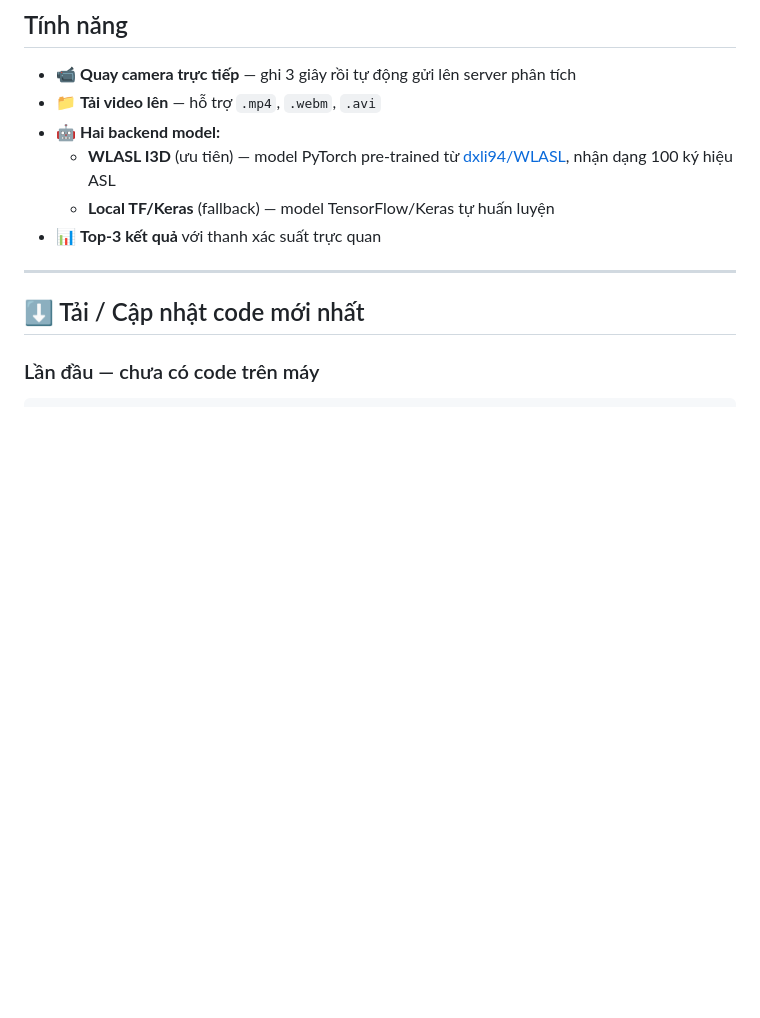
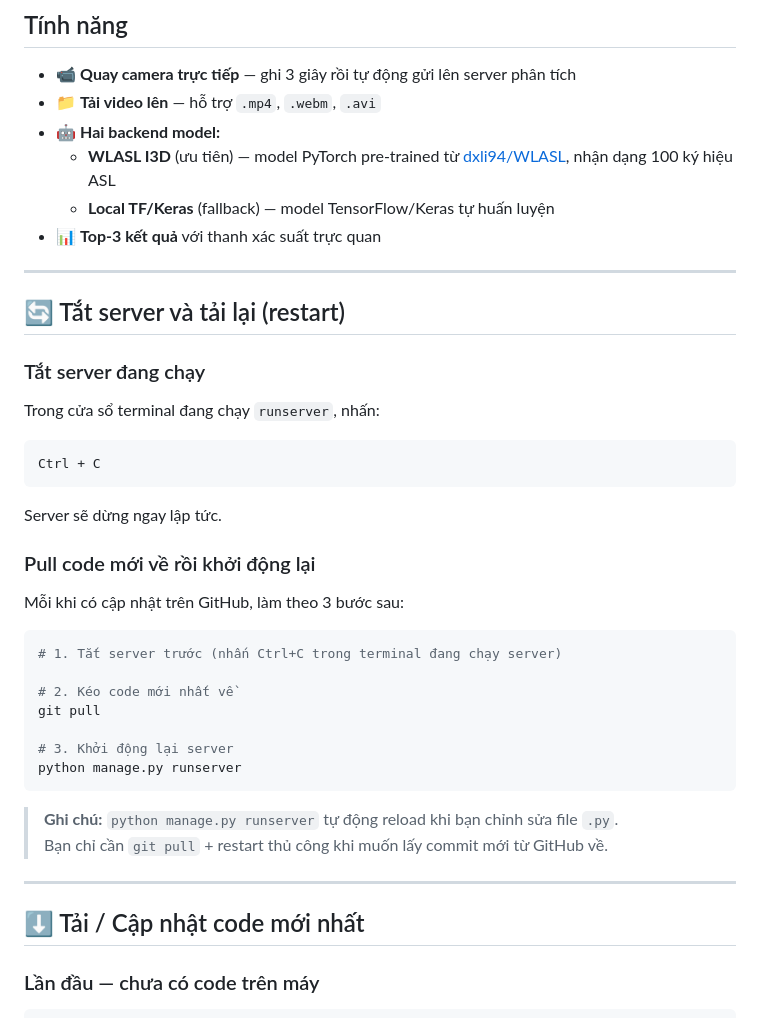
Before and after one commit to panno1vn/sign_language_web, a Markdown page: README.md, the part around the change. Rendered like a GitHub page; blank space fills up the shorter version.

Commit message:
docs: add server restart and git pull instructions to README
Co-authored-by: panno1vn <146850146+panno1vn@users.noreply.github.com>
Agent-Logs-Url: https://github.com/panno1vn/sign_language_web/sessions/f0bdb7df-25fe-44af-9aa3-4dc756be013f

````diff
--- a/README.md
+++ b/README.md
@@ -10,6 +10,37 @@ Web app Django nhận dạng ngôn ngữ ký hiệu Mỹ (ASL) từ video camera
   - **WLASL I3D** (ưu tiên) — model PyTorch pre-trained từ [dxli94/WLASL](https://github.com/dxli94/WLASL), nhận dạng 100 ký hiệu ASL
   - **Local TF/Keras** (fallback) — model TensorFlow/Keras tự huấn luyện
 - 📊 **Top-3 kết quả** với thanh xác suất trực quan
+
+---
+
+## 🔄 Tắt server và tải lại (restart)
+
+### Tắt server đang chạy
+
+Trong cửa sổ terminal đang chạy `runserver`, nhấn:
+
+```
+Ctrl + C
+```
+
+Server sẽ dừng ngay lập tức.
+
+### Pull code mới về rồi khởi động lại
+
+Mỗi khi có cập nhật trên GitHub, làm theo 3 bước sau:
+
+```bash
+# 1. Tắt server trước (nhấn Ctrl+C trong terminal đang chạy server)
+
+# 2. Kéo code mới nhất về
+git pull
+
+# 3. Khởi động lại server
+python manage.py runserver
+```
+
+> **Ghi chú:** `python manage.py runserver` tự động reload khi bạn chỉnh sửa file `.py`.
+> Bạn chỉ cần `git pull` + restart thủ công khi muốn lấy commit mới từ GitHub về.
 
 ---
 
````
